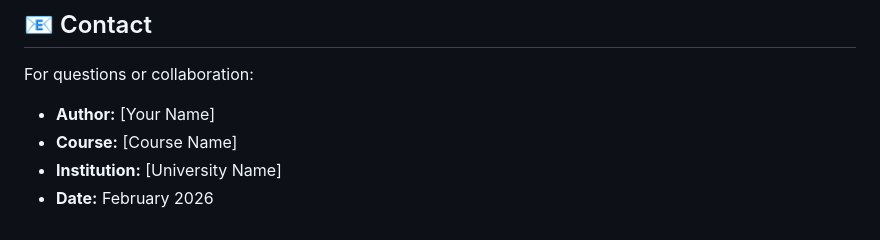
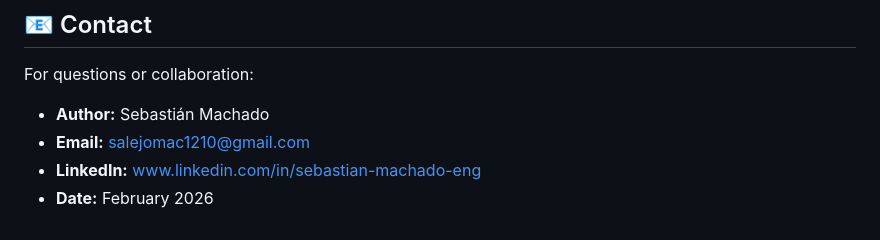
Before and after one commit to SMachadoP/Multi-Label-Image-Classification-Platform, a Markdown page: README.md, the part around the change. Rendered like a GitHub page.

Commit message:
Update contact information in README

```diff
--- a/README.md
+++ b/README.md
@@ -331,7 +331,7 @@ This project is for educational and research purposes. Unauthorized commercial u
 ## 📧 Contact
 
 For questions or collaboration:
-- **Author:** [Your Name]
-- **Course:** [Course Name]
-- **Institution:** [University Name]
+- **Author:** Sebastián Machado
+- **Email:** salejomac1210@gmail.com
+- **LinkedIn:** www.linkedin.com/in/sebastian-machado-eng
 - **Date:** February 2026
```
